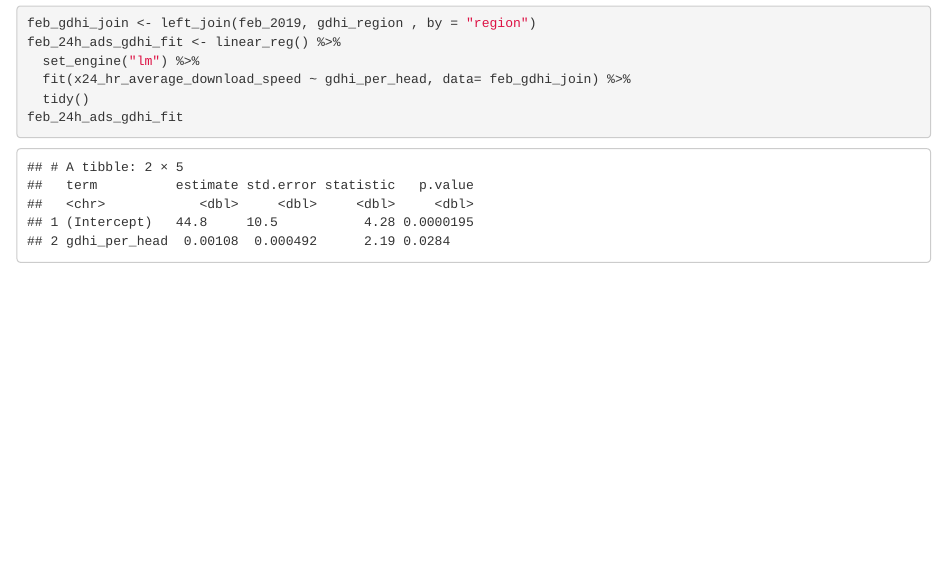
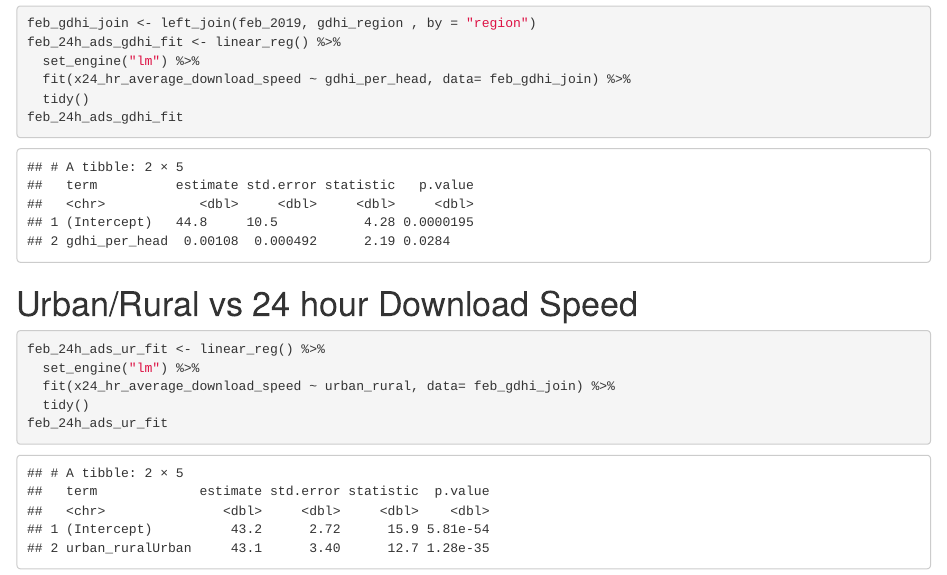
Before and after one commit to ryxhbugs/final-project, an R Markdown document (final-project.Rmd): the page in a window 1100 px wide, from 1100 px down. The pictures show the output file final-project.html that the author committed with the source, opened offline.

Commit message:
Urban/Rural linear model added

````diff
--- a/final-project.Rmd
+++ b/final-project.Rmd
@@ -63,3 +63,12 @@ feb_24h_ads_gdhi_fit <- linear_reg() %>%
   tidy()
 feb_24h_ads_gdhi_fit
 ```
+
+# Urban/Rural vs 24 hour Download Speed
+```{r urbanrural-24h_download}
+feb_24h_ads_ur_fit <- linear_reg() %>%
+  set_engine("lm") %>%
+  fit(x24_hr_average_download_speed ~ urban_rural, data= feb_gdhi_join) %>%
+  tidy()
+feb_24h_ads_ur_fit
+```
````
Also changed, not shown: final-project.html.
